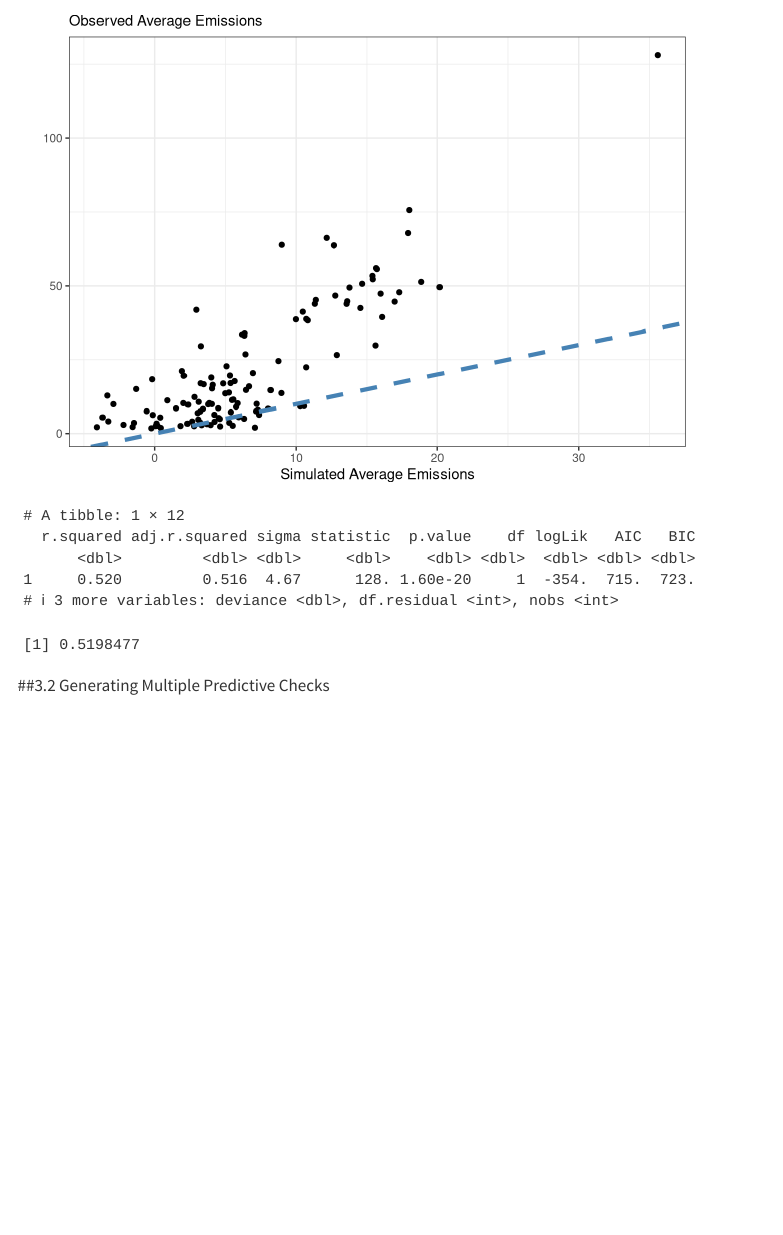
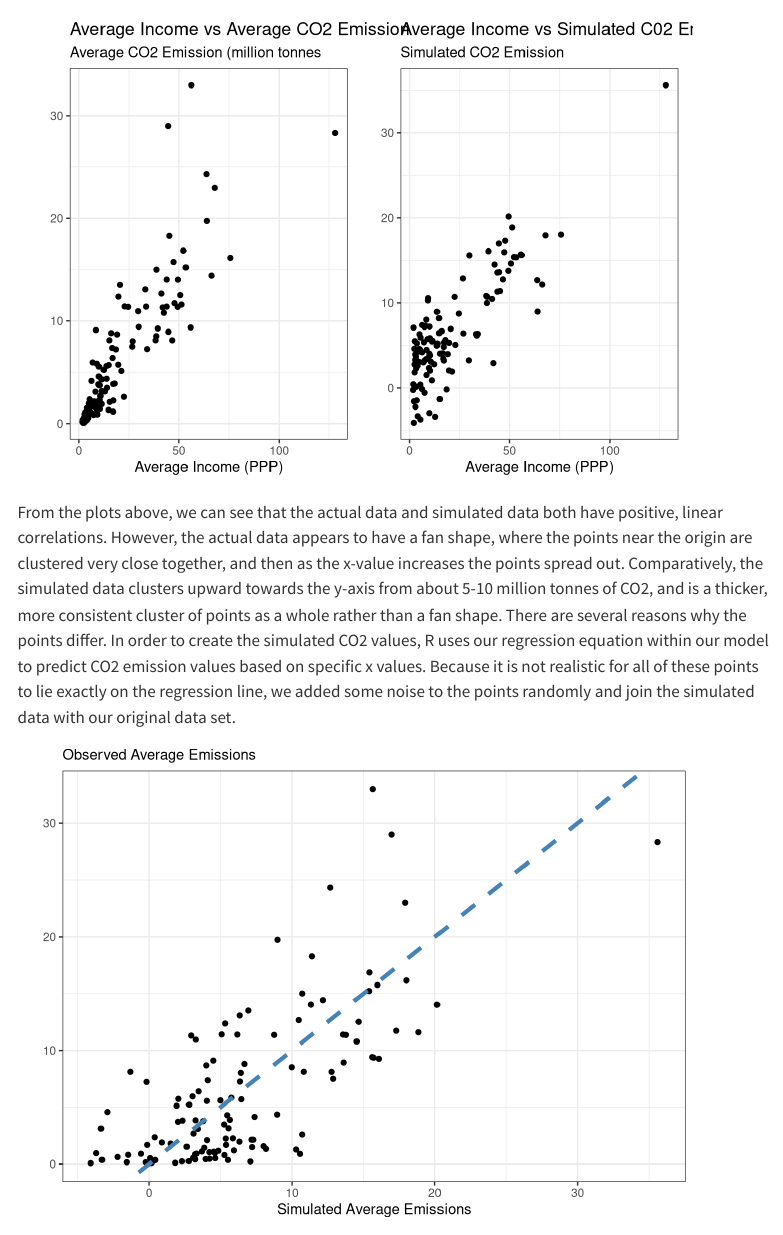
Before and after one commit to mshlimenzon924/stat331-PA6, a Quarto document (Final_Project.qmd): the page in a window 1100 px wide, from 6700 px down before the commit and from 6210 px down after it. Rendered offline with R 4.5, knitr and Pandoc in place of Quarto, with nearby package versions; code that draws random numbers runs with fixed seeds of ours; some code elsewhere in the file could not run offline; menus at the side of the page are left out.

Commit message:
Adding in graph comments

````diff
--- a/Final_Project.qmd
+++ b/Final_Project.qmd
@@ -281,12 +281,13 @@ sim_reg <- sim_data |>
 
 obs_reg + sim_reg
 ```
+From the plots above, we can see that the actual data and simulated data both have positive, linear correlations. However, the actual data appears to have a fan shape, where the points near the origin are clustered very close together, and then as the x-value increases the points spread out. Comparatively, the simulated data clusters upward towards the y-axis from about 5-10 million tonnes of CO2, and is a thicker, more consistent cluster of points as a whole rather than a fan shape. There are several reasons why the points differ. In order to create the simulated CO2 values, R uses our regression equation within our model to predict CO2 emission values based on specific x values. Because it is not realistic for all of these points to lie exactly on the regression line, we added some noise to the points randomly and join the simulated data with our original data set.
 
 
 ```{r}
 sim_data |>
   ggplot(aes(x = sim_average_emissions,
-             y = average_income)
+             y = average_emission)
          ) +
   geom_point() +
    labs(x = "Simulated Average Emissions",
````
